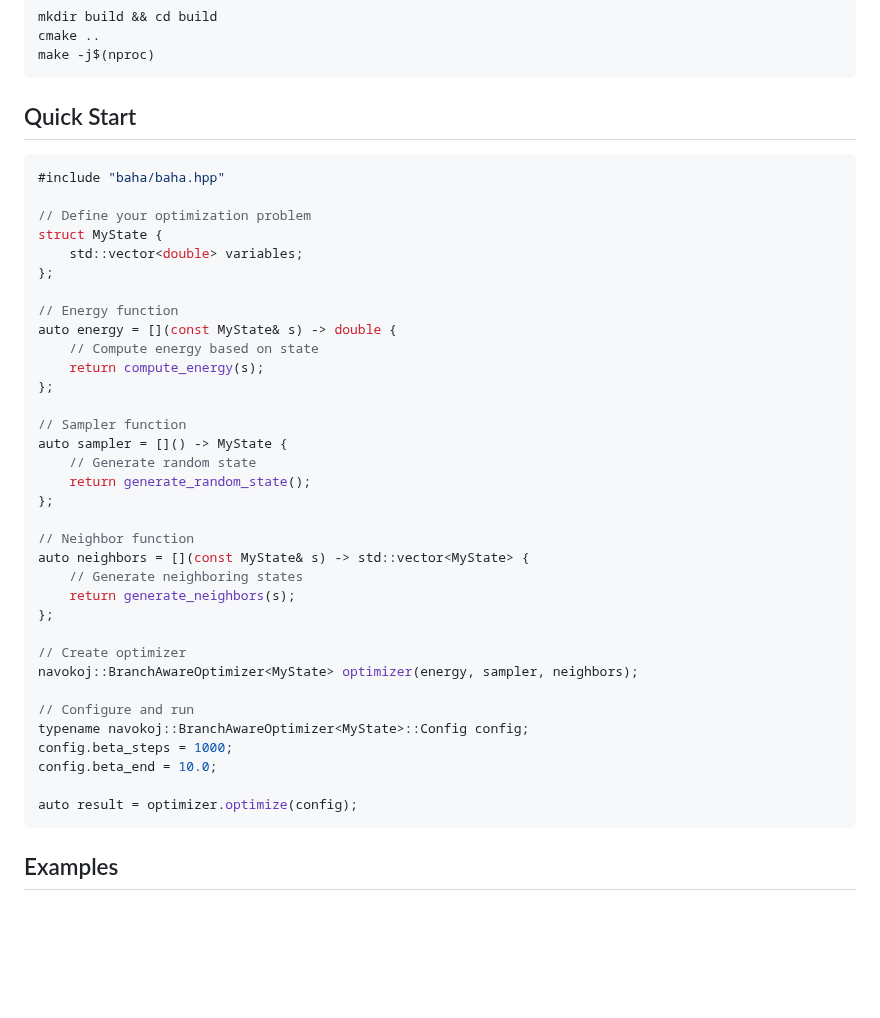
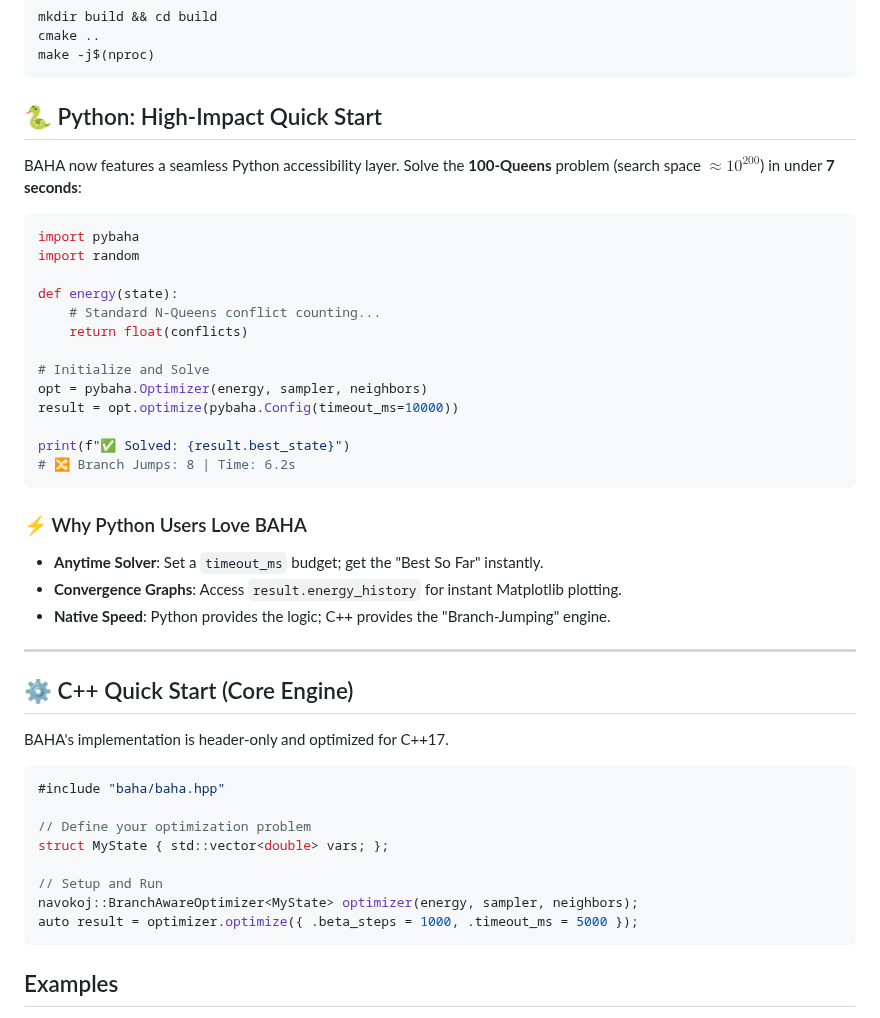
Before and after one commit to sethuiyer/baha, a Markdown page: README.md, the part around the change. Drawn GitHub-style; blank space fills up the shorter version.

Commit message:
Enhance README.md with high-impact Python quickstart and 100-Queens spotlight

````diff
--- a/README.md
+++ b/README.md
@@ -125,43 +125,46 @@ cmake ..
 make -j$(nproc)
 ```
 
-## Quick Start
+## 🐍 Python: High-Impact Quick Start
+
+BAHA now features a seamless Python accessibility layer. Solve the **100-Queens** problem (search space $\approx 10^{200}$) in under **7 seconds**:
+
+```python
+import pybaha
+import random
+
+def energy(state):
+    # Standard N-Queens conflict counting...
+    return float(conflicts)
+
+# Initialize and Solve
+opt = pybaha.Optimizer(energy, sampler, neighbors)
+result = opt.optimize(pybaha.Config(timeout_ms=10000))
+
+print(f"✅ Solved: {result.best_state}")
+# 🔀 Branch Jumps: 8 | Time: 6.2s
+```
+
+### ⚡ Why Python Users Love BAHA
+- **Anytime Solver**: Set a `timeout_ms` budget; get the "Best So Far" instantly.
+- **Convergence Graphs**: Access `result.energy_history` for instant Matplotlib plotting.
+- **Native Speed**: Python provides the logic; C++ provides the "Branch-Jumping" engine.
+
+---
+
+## ⚙️ C++ Quick Start (Core Engine)
+
+BAHA's implementation is header-only and optimized for C++17.
 
 ```cpp
 #include "baha/baha.hpp"
 
 // Define your optimization problem
-struct MyState {
-    std::vector<double> variables;
-};
+struct MyState { std::vector<double> vars; };
 
-// Energy function
-auto energy = [](const MyState& s) -> double {
-    // Compute energy based on state
-    return compute_energy(s);
-};
-
-// Sampler function
-auto sampler = []() -> MyState {
-    // Generate random state
-    return generate_random_state();
-};
-
-// Neighbor function
-auto neighbors = [](const MyState& s) -> std::vector<MyState> {
-    // Generate neighboring states
-    return generate_neighbors(s);
-};
-
-// Create optimizer
+// Setup and Run
 navokoj::BranchAwareOptimizer<MyState> optimizer(energy, sampler, neighbors);
-
-// Configure and run
-typename navokoj::BranchAwareOptimizer<MyState>::Config config;
-config.beta_steps = 1000;
-config.beta_end = 10.0;
-
-auto result = optimizer.optimize(config);
+auto result = optimizer.optimize({ .beta_steps = 1000, .timeout_ms = 5000 });
 ```
 
 ## Examples
````
